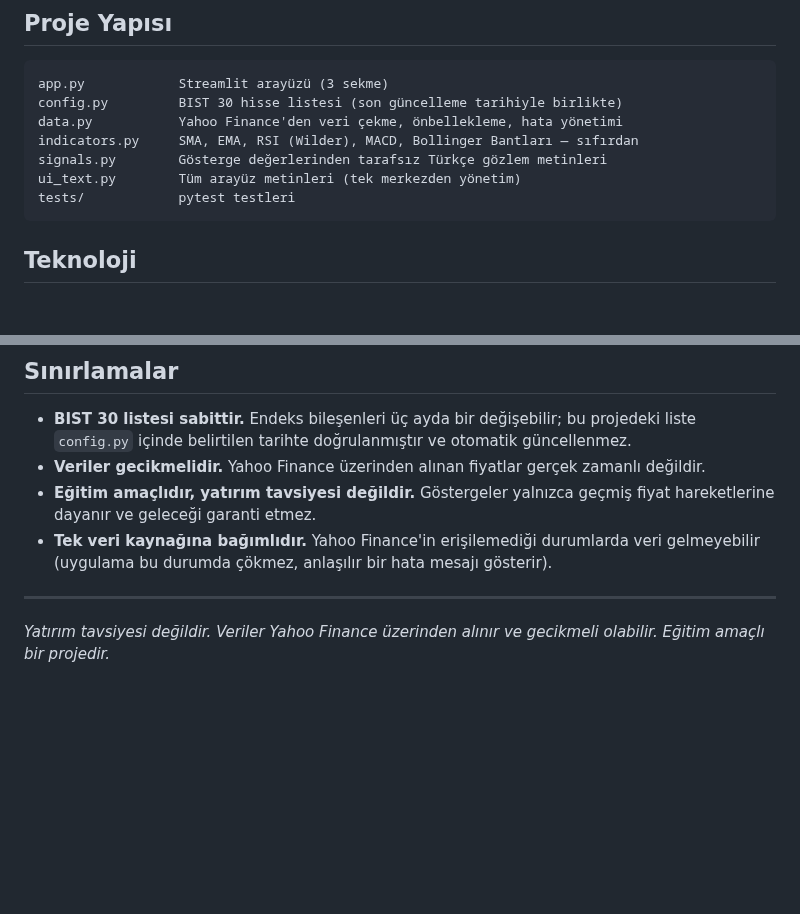
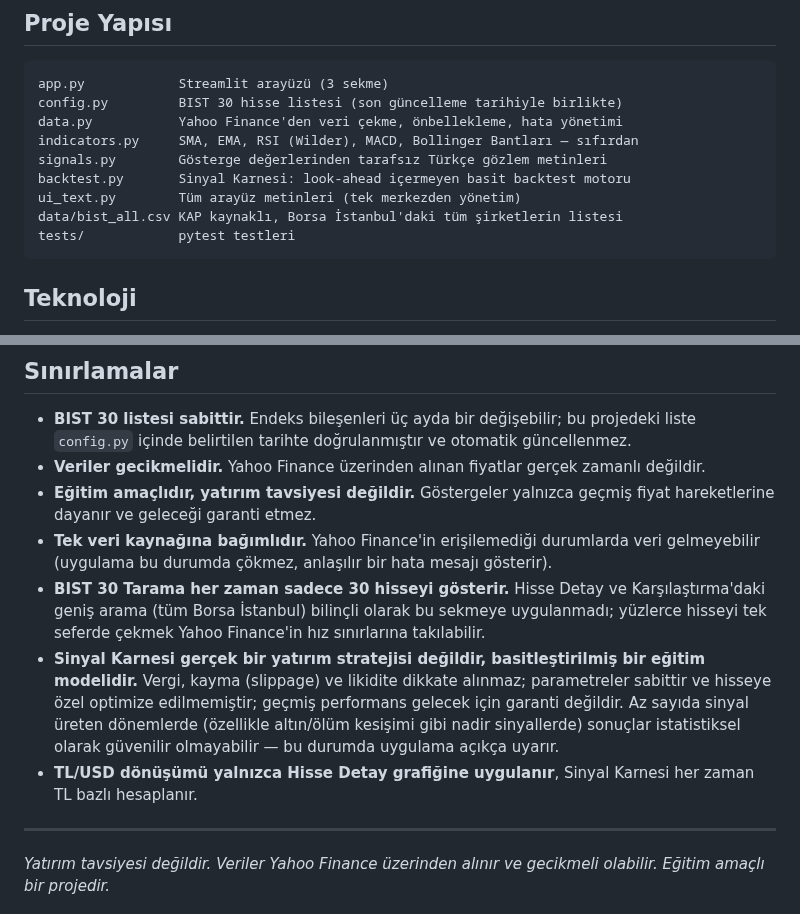
Before and after one commit to mehmet-yuksell/Bist30, a Markdown page: README.md, 2 parts joined by grey strips. Rendered like a GitHub page; blank space fills up the shorter version.

````diff
--- a/README.md
+++ b/README.md
@@ -74,7 +92,9 @@ config.py         BIST 30 hisse listesi (son güncelleme tarihiyle birlikte)
 data.py           Yahoo Finance'den veri çekme, önbellekleme, hata yönetimi
 indicators.py     SMA, EMA, RSI (Wilder), MACD, Bollinger Bantları — sıfırdan
 signals.py        Gösterge değerlerinden tarafsız Türkçe gözlem metinleri
+backtest.py       Sinyal Karnesi: look-ahead içermeyen basit backtest motoru
 ui_text.py        Tüm arayüz metinleri (tek merkezden yönetim)
+data/bist_all.csv KAP kaynaklı, Borsa İstanbul'daki tüm şirketlerin listesi
 tests/            pytest testleri
 ```
 
@@ -96,6 +116,19 @@ ile sıfırdan yazılmıştır.
 - **Tek veri kaynağına bağımlıdır.** Yahoo Finance'in erişilemediği
   durumlarda veri gelmeyebilir (uygulama bu durumda çökmez, anlaşılır bir
   hata mesajı gösterir).
+- **BIST 30 Tarama her zaman sadece 30 hisseyi gösterir.** Hisse Detay ve
+  Karşılaştırma'daki geniş arama (tüm Borsa İstanbul) bilinçli olarak bu
+  sekmeye uygulanmadı; yüzlerce hisseyi tek seferde çekmek Yahoo
+  Finance'in hız sınırlarına takılabilir.
+- **Sinyal Karnesi gerçek bir yatırım stratejisi değildir, basitleştirilmiş
+  bir eğitim modelidir.** Vergi, kayma (slippage) ve likidite dikkate
+  alınmaz; parametreler sabittir ve hisseye özel optimize edilmemiştir;
+  geçmiş performans gelecek için garanti değildir. Az sayıda sinyal
+  üreten dönemlerde (özellikle altın/ölüm kesişimi gibi nadir sinyallerde)
+  sonuçlar istatistiksel olarak güvenilir olmayabilir — bu durumda
+  uygulama açıkça uyarır.
+- **TL/USD dönüşümü yalnızca Hisse Detay grafiğine uygulanır**, Sinyal
+  Karnesi her zaman TL bazlı hesaplanır.
 
 ---
 
````
Also changed, not shown: other parts of README.md (+28 -10 lines), docs/screenshot-backtest.png (added).
